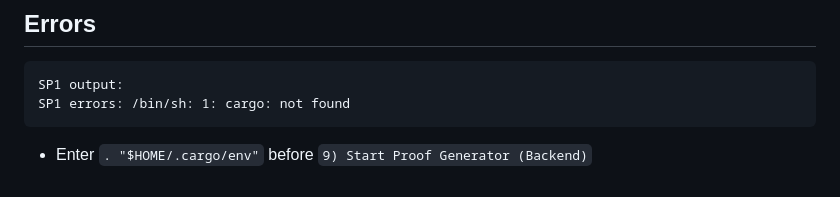
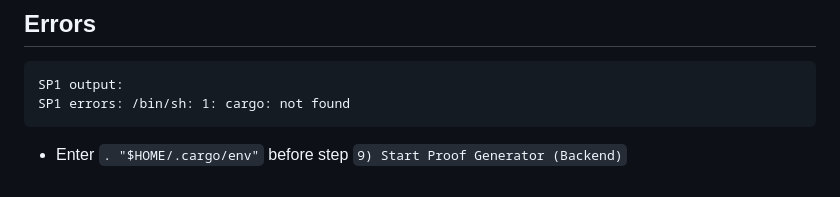
Before and after one commit to pouyaneth/RoastMe-SP1, a Markdown page: README.md, the part around the change. Rendered like a GitHub page.

````diff
--- a/README.md
+++ b/README.md
@@ -174,4 +174,4 @@ Open your browser and navigate to `http://localhost:5000`.
 SP1 output:
 SP1 errors: /bin/sh: 1: cargo: not found
 ```
-* Enter `. "$HOME/.cargo/env"` before `9) Start Proof Generator (Backend)`
+* Enter `. "$HOME/.cargo/env"` before step `9) Start Proof Generator (Backend)`
````
